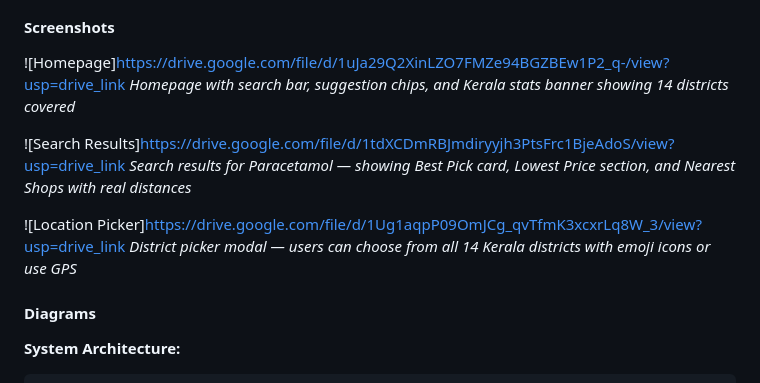
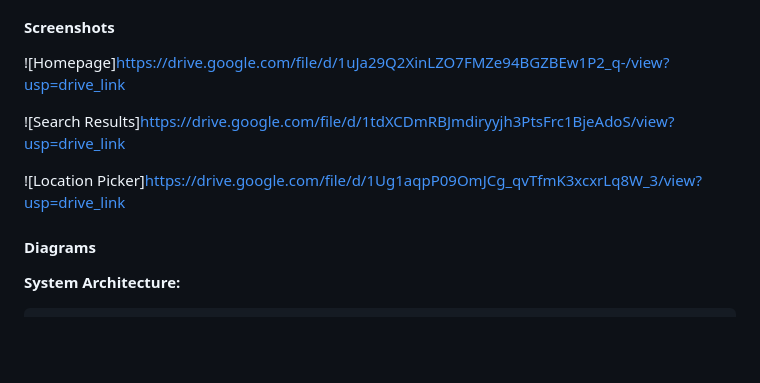
Before and after one commit to Alphonsaantex/medicine-prices, a Markdown page: README.md, the part around the change. Drawn GitHub-style; blank space fills up the shorter version.

```diff
--- a/README.md
+++ b/README.md
@@ -96,13 +96,13 @@ No npm install, no build step, no backend server required.
 #### Screenshots
 
 ![Homepage]https://drive.google.com/file/d/1uJa29Q2XinLZO7FMZe94BGZBEw1P2_q-/view?usp=drive_link
-*Homepage with search bar, suggestion chips, and Kerala stats banner showing 14 districts covered*
+
 
 ![Search Results]https://drive.google.com/file/d/1tdXCDmRBJmdiryyjh3PtsFrc1BjeAdoS/view?usp=drive_link
-*Search results for Paracetamol — showing Best Pick card, Lowest Price section, and Nearest Shops with real distances*
+
 
 ![Location Picker]https://drive.google.com/file/d/1Ug1aqpP09OmJCg_qvTfmK3xcxrLq8W_3/view?usp=drive_link
-*District picker modal — users can choose from all 14 Kerala districts with emoji icons or use GPS*
+
 
 #### Diagrams
 
```
